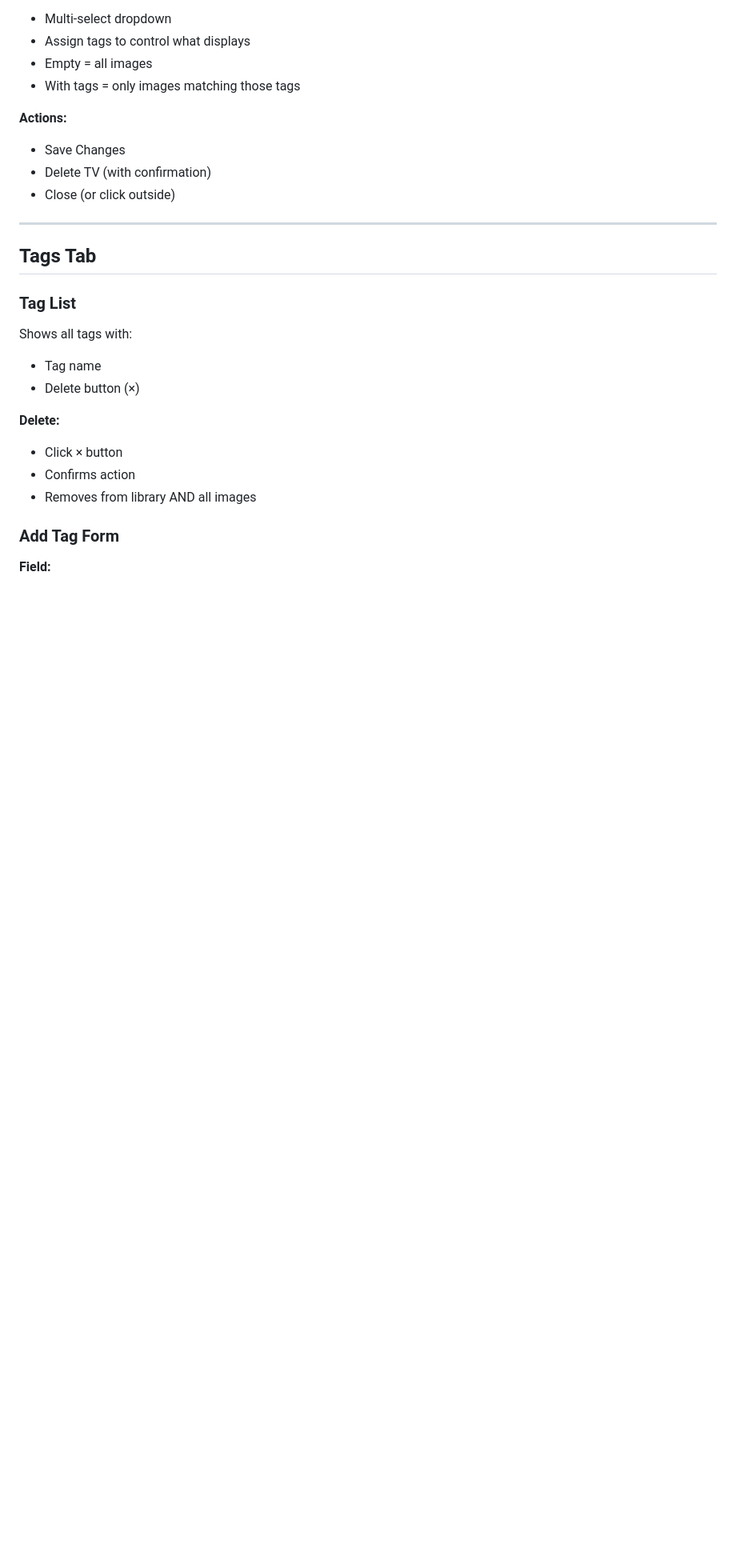
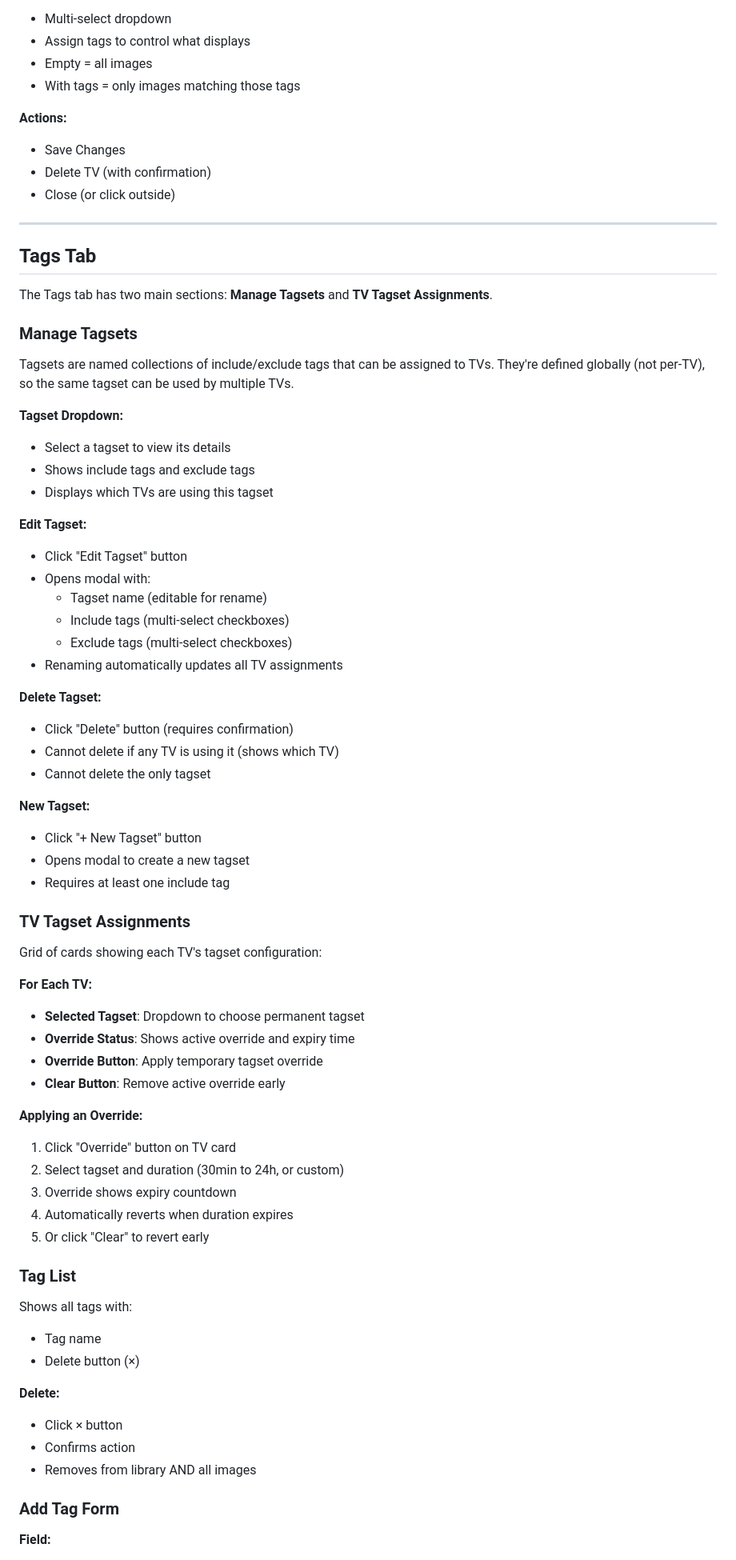
Before and after one commit to billyfw/ha-frame-art-manager, a Markdown page: docs/FEATURES.md, the part around the change. Shown at 80% size. Rendered like a GitHub page; blank space fills up the shorter version.

```diff
--- a/docs/FEATURES.md
+++ b/docs/FEATURES.md
@@ -185,6 +185,52 @@ Shows all configured TVs with:
 ---
 
 ## Tags Tab
+
+The Tags tab has two main sections: **Manage Tagsets** and **TV Tagset Assignments**.
+
+### Manage Tagsets
+
+Tagsets are named collections of include/exclude tags that can be assigned to TVs. They're defined globally (not per-TV), so the same tagset can be used by multiple TVs.
+
+**Tagset Dropdown:**
+- Select a tagset to view its details
+- Shows include tags and exclude tags
+- Displays which TVs are using this tagset
+
+**Edit Tagset:**
+- Click "Edit Tagset" button
+- Opens modal with:
+  - Tagset name (editable for rename)
+  - Include tags (multi-select checkboxes)
+  - Exclude tags (multi-select checkboxes)
+- Renaming automatically updates all TV assignments
+
+**Delete Tagset:**
+- Click "Delete" button (requires confirmation)
+- Cannot delete if any TV is using it (shows which TV)
+- Cannot delete the only tagset
+
+**New Tagset:**
+- Click "+ New Tagset" button
+- Opens modal to create a new tagset
+- Requires at least one include tag
+
+### TV Tagset Assignments
+
+Grid of cards showing each TV's tagset configuration:
+
+**For Each TV:**
+- **Selected Tagset**: Dropdown to choose permanent tagset
+- **Override Status**: Shows active override and expiry time
+- **Override Button**: Apply temporary tagset override
+- **Clear Button**: Remove active override early
+
+**Applying an Override:**
+1. Click "Override" button on TV card
+2. Select tagset and duration (30min to 24h, or custom)
+3. Override shows expiry countdown
+4. Automatically reverts when duration expires
+5. Or click "Clear" to revert early
 
 ### Tag List
 
```
Also changed, not shown: docs/STATUS.md (+21 -8 lines).
